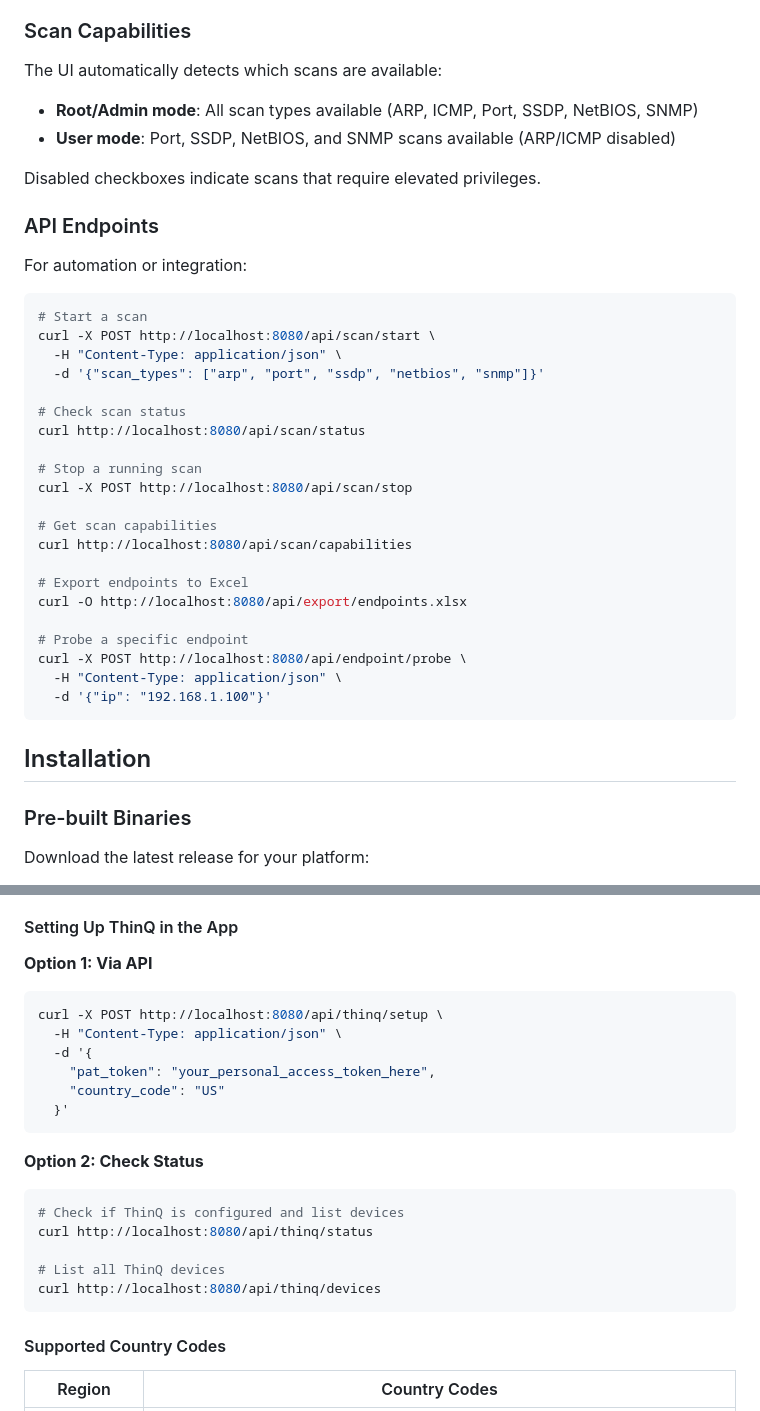
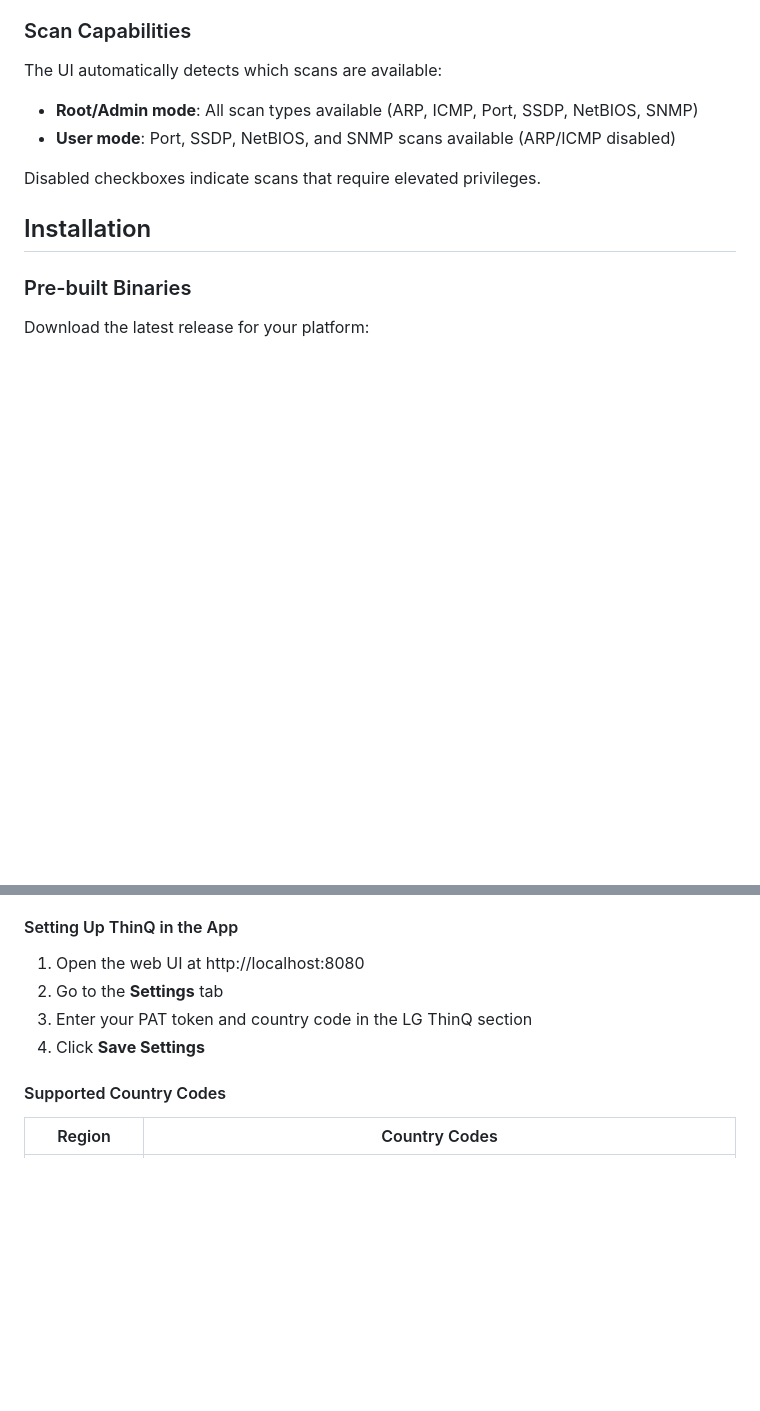
Before and after one commit to mikemiles-dev/rust_network_discovery_tool, a Markdown page: README.md, 2 parts joined by grey strips. Rendered like a GitHub page; blank space fills up the shorter version.

Commit message:
fix: Remove API nfo from readme

````diff
--- a/README.md
+++ b/README.md
@@ -123,34 +123,6 @@ The UI automatically detects which scans are available:
 - **User mode**: Port, SSDP, NetBIOS, and SNMP scans available (ARP/ICMP disabled)
 
 Disabled checkboxes indicate scans that require elevated privileges.
-
-### API Endpoints
-
-For automation or integration:
-
-```bash
-# Start a scan
-curl -X POST http://localhost:8080/api/scan/start \
-  -H "Content-Type: application/json" \
-  -d '{"scan_types": ["arp", "port", "ssdp", "netbios", "snmp"]}'
-
-# Check scan status
-curl http://localhost:8080/api/scan/status
-
-# Stop a running scan
-curl -X POST http://localhost:8080/api/scan/stop
-
-# Get scan capabilities
-curl http://localhost:8080/api/scan/capabilities
-
-# Export endpoints to Excel
-curl -O http://localhost:8080/api/export/endpoints.xlsx
-
-# Probe a specific endpoint
-curl -X POST http://localhost:8080/api/endpoint/probe \
-  -H "Content-Type: application/json" \
-  -d '{"ip": "192.168.1.100"}'
-```
 
 ## Installation
 
@@ -445,24 +398,10 @@ LG ThinQ appliances use cloud-based authentication via the official LG ThinQ Con
 
 #### Setting Up ThinQ in the App
 
-**Option 1: Via API**
-```bash
-curl -X POST http://localhost:8080/api/thinq/setup \
-  -H "Content-Type: application/json" \
-  -d '{
-    "pat_token": "your_personal_access_token_here",
-    "country_code": "US"
-  }'
-```
-
-**Option 2: Check Status**
-```bash
-# Check if ThinQ is configured and list devices
-curl http://localhost:8080/api/thinq/status
-
-# List all ThinQ devices
-curl http://localhost:8080/api/thinq/devices
-```
+1. Open the web UI at http://localhost:8080
+2. Go to the **Settings** tab
+3. Enter your PAT token and country code in the LG ThinQ section
+4. Click **Save Settings**
 
 #### Supported Country Codes
 
````
Also changed, not shown: other parts of README.md (+0 -19 lines).
